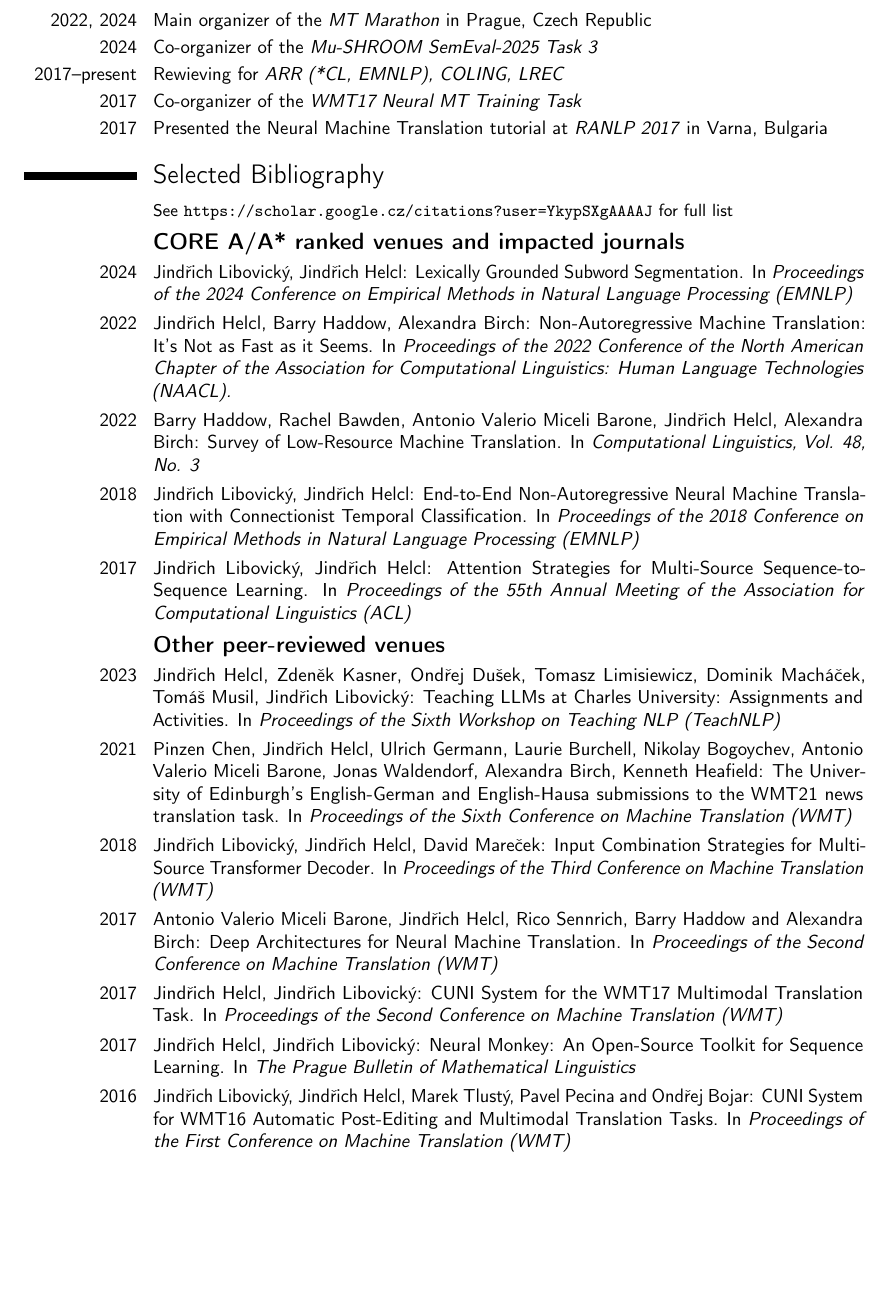
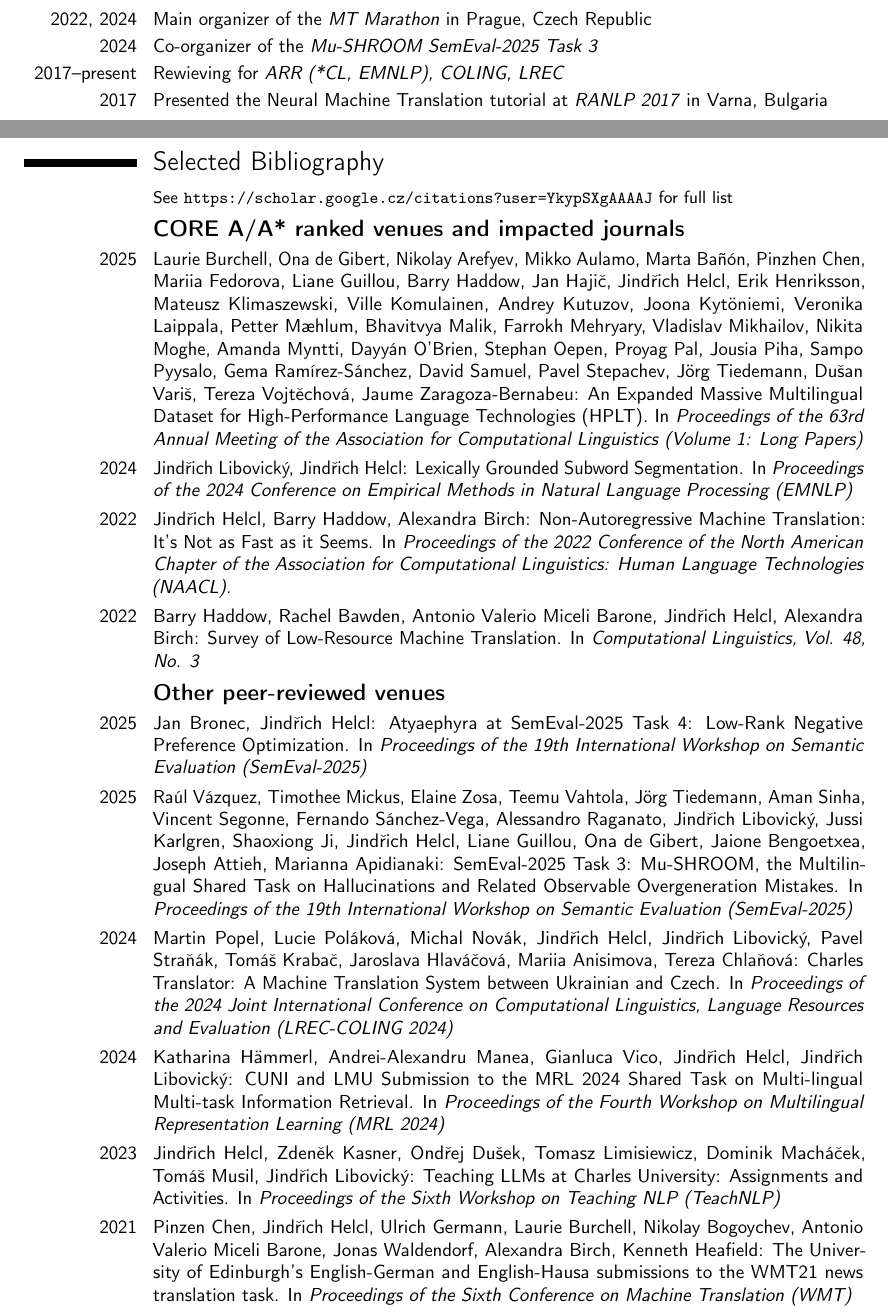
Before and after one commit to ufal/helcl-thesis, a LaTeX CV (cv/cv.tex): part of page 2 of 2 before the commit and two parts of pages 1 and 2 of 2 after it, the two joined at a grey line, cut so that both start at the same text, the shorter picture padded with empty space. Compiled offline with pdfLaTeX.

Commit message:
updates before Honzas GAUK 2025

```diff
--- a/cv/cv.tex
+++ b/cv/cv.tex
@@ -103,7 +102,7 @@
 
 \cvitem{2017--present}{Rewieving for \emph{ARR (*CL, EMNLP), COLING, LREC}}
 
-\cvitem{2017}{Co-organizer of the \emph{WMT17 Neural MT Training Task}}
+% \cvitem{2017}{Co-organizer of the \emph{WMT17 Neural MT Training Task}}
 
 \cvitem{2017}{Presented the Neural Machine Translation tutorial at \emph{RANLP 2017} in Varna, Bulgaria}
 
@@ -112,6 +111,18 @@
 \cvline{}{\small See \url{https://scholar.google.cz/citations?user=YkypSXgAAAAJ} for full list}
 
 \subsection{\textbf{CORE A/A* ranked venues and impacted journals}}
+
+\cvitem{2025}{Laurie Burchell, Ona de Gibert, Nikolay Arefyev, Mikko Aulamo,
+  Marta Bañón, Pinzhen Chen, Mariia Fedorova, Liane Guillou, Barry Haddow, Jan
+  Hajič, Jindřich Helcl, Erik Henriksson, Mateusz Klimaszewski, Ville
+  Komulainen, Andrey Kutuzov, Joona Kytöniemi, Veronika Laippala, Petter
+  Mæhlum, Bhavitvya Malik, Farrokh Mehryary, Vladislav Mikhailov, Nikita Moghe,
+  Amanda Myntti, Dayyán O’Brien, Stephan Oepen, Proyag Pal, Jousia Piha, Sampo
+  Pyysalo, Gema Ramírez-Sánchez, David Samuel, Pavel Stepachev, Jörg Tiedemann,
+  Dušan Variš, Tereza Vojtěchová, Jaume Zaragoza-Bernabeu: An Expanded Massive
+  Multilingual Dataset for High-Performance Language Technologies (HPLT). In
+  \emph{Proceedings of the 63rd Annual Meeting of the Association for
+    Computational Linguistics (Volume 1: Long Papers)}}
 
 \cvitem{2024}{Jindřich Libovický, Jindřich Helcl: Lexically Grounded Subword
   Segmentation. In \emph{Proceedings of the 2024 Conference on Empirical
@@ -126,17 +137,45 @@
   Jindřich Helcl, Alexandra Birch: Survey of Low-Resource Machine
   Translation. In \emph{Computational Linguistics, Vol. 48, No. 3}}
 
-\cvitem{2018}{Jindřich Libovický, Jindřich Helcl: End-to-End Non-Autoregressive
-  Neural Machine Translation with Connectionist Temporal Classification.  In
-  \emph{Proceedings of the 2018 Conference on Empirical Methods in Natural Language
-  Processing (EMNLP)}}
+% \cvitem{2018}{Jindřich Libovický, Jindřich Helcl: End-to-End Non-Autoregressive
+%   Neural Machine Translation with Connectionist Temporal Classification.  In
+%   \emph{Proceedings of the 2018 Conference on Empirical Methods in Natural Language
+%   Processing (EMNLP)}}
 
-\cvitem{2017}{Jindřich Libovický, Jindřich Helcl: Attention Strategies for
-  Multi-Source Sequence-to-Sequence Learning. In \emph{Proceedings of the 55th
-  Annual Meeting of the Association for Computational Linguistics (ACL)}}
+% \cvitem{2017}{Jindřich Libovický, Jindřich Helcl: Attention Strategies for
+%   Multi-Source Sequence-to-Sequence Learning. In \emph{Proceedings of the 55th
+%   Annual Meeting of the Association for Computational Linguistics (ACL)}}
 
 
 \subsection{\textbf{Other peer-reviewed venues}}
+
+
+
+\cvitem{2025}{Jan Bronec, Jindřich Helcl: Atyaephyra at SemEval-2025 Task 4:
+  Low-Rank Negative Preference Optimization. In \emph{Proceedings of the 19th
+    International Workshop on Semantic Evaluation (SemEval-2025)}}
+
+\cvitem{2025}{Raúl Vázquez, Timothee Mickus, Elaine Zosa, Teemu Vahtola, Jörg
+  Tiedemann, Aman Sinha, Vincent Segonne, Fernando Sánchez-Vega, Alessandro
+  Raganato, Jindřich Libovický, Jussi Karlgren, Shaoxiong Ji, Jindřich Helcl,
+  Liane Guillou, Ona de Gibert, Jaione Bengoetxea, Joseph Attieh, Marianna
+  Apidianaki: SemEval-2025 Task 3: Mu-SHROOM, the Multilingual Shared Task on
+  Hallucinations and Related Observable Overgeneration Mistakes. In
+  \emph{Proceedings of the 19th International Workshop on Semantic Evaluation
+    (SemEval-2025)}}
+
+\cvitem{2024}{Martin Popel, Lucie Poláková, Michal Novák, Jindřich Helcl,
+  Jindřich Libovický, Pavel Straňák, Tomáš Krabač, Jaroslava Hlaváčová, Mariia
+  Anisimova, Tereza Chlaňová: Charles Translator: A Machine Translation System
+  between Ukrainian and Czech. In \emph{Proceedings of the 2024 Joint
+    International Conference on Computational Linguistics, Language Resources
+    and Evaluation (LREC-COLING 2024)}}
+
+\cvitem{2024}{ Katharina Hämmerl, Andrei-Alexandru Manea, Gianluca Vico,
+  Jindřich Helcl, Jindřich Libovický: CUNI and LMU Submission to the MRL 2024
+  Shared Task on Multi-lingual Multi-task Information Retrieval. In
+  \emph{Proceedings of the Fourth Workshop on Multilingual Representation
+    Learning (MRL 2024)}}
 
 \cvitem{2023}{Jindřich Helcl, Zdeněk Kasner, Ondřej Dušek, Tomasz Limisiewicz,
   Dominik Macháček, Tomáš Musil, Jindřich Libovický: Teaching LLMs at Charles
@@ -149,27 +188,29 @@
   English-Hausa submissions to the WMT21 news translation task. In
   \emph{Proceedings of the Sixth Conference on Machine Translation (WMT)}}
 
-\cvitem{2018}{Jindřich Libovický, Jindřich Helcl, David Mareček: Input
-  Combination Strategies for Multi-Source Transformer Decoder. In
-  \emph{Proceedings of the Third Conference on Machine Translation (WMT)}}
+% \cvitem{2018}{Jindřich Libovický, Jindřich Helcl, David Mareček: Input
+%   Combination Strategies for Multi-Source Transformer Decoder. In
+%   \emph{Proceedings of the Third Conference on Machine Translation (WMT)}}
 
-\cvitem{2017}{Antonio Valerio Miceli Barone, Jindřich Helcl, Rico Sennrich,
-  Barry Haddow and Alexandra Birch: Deep Architectures for Neural Machine
-  Translation. In \emph{Proceedings of the Second Conference on Machine
-  Translation (WMT)}}
+% \cvitem{2017}{Antonio Valerio Miceli Barone, Jindřich Helcl, Rico Sennrich,
+%   Barry Haddow and Alexandra Birch: Deep Architectures for Neural Machine
+%   Translation. In \emph{Proceedings of the Second Conference on Machine
+%   Translation (WMT)}}
 
-\cvitem{2017}{Jindřich Helcl, Jindřich Libovický: CUNI System for the WMT17
-  Multimodal Translation Task. In \emph{Proceedings of the Second Conference on
-  Machine Translation (WMT)}}
+% \cvitem{2017}{Jindřich Helcl, Jindřich Libovický: CUNI System for the WMT17
+%   Multimodal Translation Task. In \emph{Proceedings of the Second Conference on
+%   Machine Translation (WMT)}}
 
-\cvitem{2017}{Jindřich Helcl, Jindřich Libovický: Neural Monkey: An Open-Source
-Toolkit for Sequence Learning. In \emph{The Prague Bulletin of Mathematical
-Linguistics}}
+% \cvitem{2017}{Jindřich Helcl, Jindřich Libovický: Neural Monkey: An Open-Source
+% Toolkit for Sequence Learning. In \emph{The Prague Bulletin of Mathematical
+% Linguistics}}
 
-\cvitem{2016}{Jindřich Libovický, Jindřich Helcl, Marek Tlustý, Pavel Pecina
-  and Ondřej Bojar: CUNI System for WMT16 Automatic Post-Editing and Multimodal
-  Translation Tasks. In \emph{Proceedings of the First Conference on Machine
-  Translation (WMT)}}
+% \cvitem{2016}{Jindřich Libovický, Jindřich Helcl, Marek Tlustý, Pavel Pecina
+%   and Ondřej Bojar: CUNI System for WMT16 Automatic Post-Editing and Multimodal
+%   Translation Tasks. In \emph{Proceedings of the First Conference on Machine
+%   Translation (WMT)}}
+
+
 
 % \subsection{\textbf{Preprints}}
 
```
Also changed, not shown: cv/cv.pdf, cv/cv.tex (7 more changed lines).
